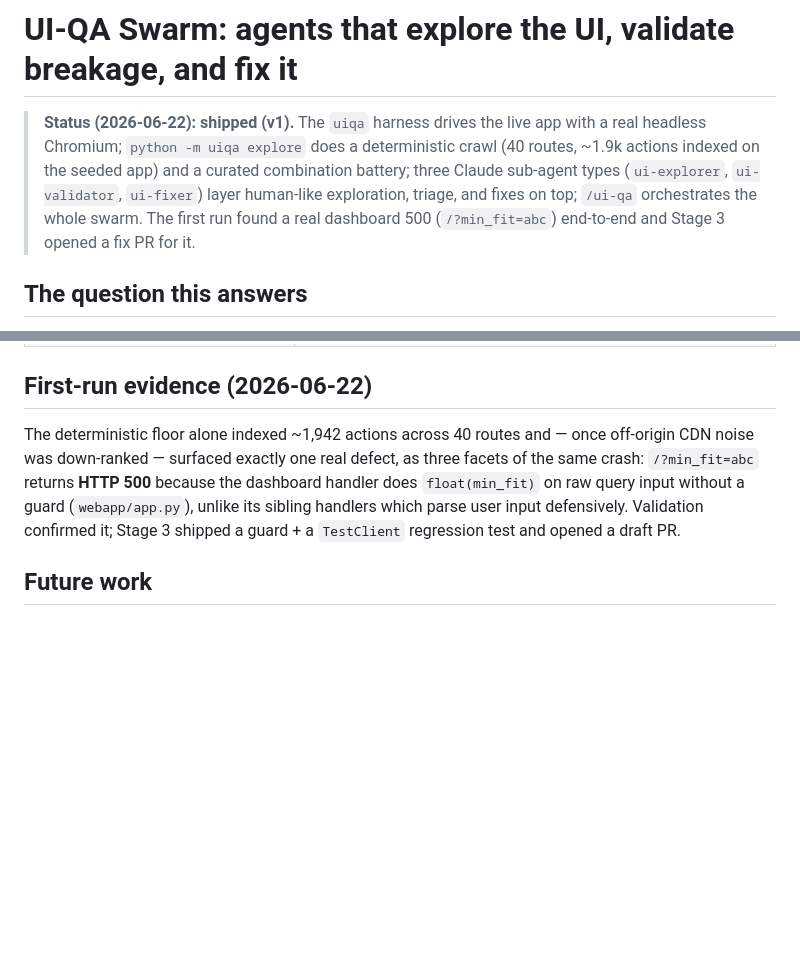
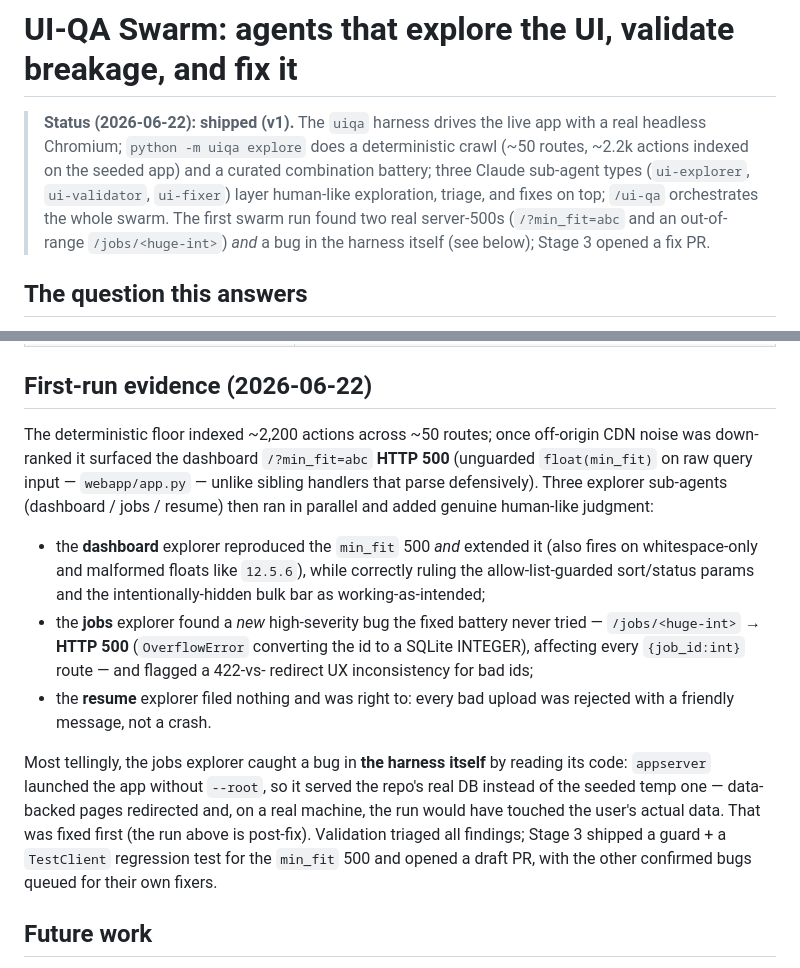
Before and after one commit to Agangwani/general-jobsearch, a Markdown page: docs/design-ui-qa-swarm.md, 2 parts joined by grey strips. GitHub-like rendering; blank space fills up the shorter version.

Commit message:
Update UI-QA design doc with first-run evidence
Record the real first-run results: honest post-fix coverage (~50 routes, ~2.2k
actions), the two confirmed server-500s (dashboard min_fit, huge job-id
OverflowError), the per-area explorer judgment, and the harness --root bug the
jobs explorer caught by reading the code.

Co-Authored-By: Claude Opus 4.8 <noreply@anthropic.com>
Claude-Session: https://claude.ai/code/session_01Txiv8x3Buzf8VfDbPSEm7C

```diff
--- a/docs/design-ui-qa-swarm.md
+++ b/docs/design-ui-qa-swarm.md
@@ -2,11 +2,12 @@
 
 > **Status (2026-06-22): shipped (v1).** The `uiqa` harness drives the live app
 > with a real headless Chromium; `python -m uiqa explore` does a deterministic
-> crawl (40 routes, ~1.9k actions indexed on the seeded app) and a curated
+> crawl (~50 routes, ~2.2k actions indexed on the seeded app) and a curated
 > combination battery; three Claude sub-agent types (`ui-explorer`,
 > `ui-validator`, `ui-fixer`) layer human-like exploration, triage, and fixes on
-> top; `/ui-qa` orchestrates the whole swarm. The first run found a real
-> dashboard 500 (`/?min_fit=abc`) end-to-end and Stage 3 opened a fix PR for it.
+> top; `/ui-qa` orchestrates the whole swarm. The first swarm run found two real
+> server-500s (`/?min_fit=abc` and an out-of-range `/jobs/<huge-int>`) *and* a
+> bug in the harness itself (see below); Stage 3 opened a fix PR.
 
 ## The question this answers
 
@@ -143,13 +144,30 @@ irreversible without a human" stance as the apply flow that never clicks submit.
 
 ## First-run evidence (2026-06-22)
 
-The deterministic floor alone indexed ~1,942 actions across 40 routes and — once
-off-origin CDN noise was down-ranked — surfaced exactly one real defect, as three
-facets of the same crash: `/?min_fit=abc` returns **HTTP 500** because the
-dashboard handler does `float(min_fit)` on raw query input without a guard
-(`webapp/app.py`), unlike its sibling handlers which parse user input
-defensively. Validation confirmed it; Stage 3 shipped a guard + a `TestClient`
-regression test and opened a draft PR.
+The deterministic floor indexed ~2,200 actions across ~50 routes; once off-origin
+CDN noise was down-ranked it surfaced the dashboard `/?min_fit=abc` **HTTP 500**
+(unguarded `float(min_fit)` on raw query input — `webapp/app.py` — unlike sibling
+handlers that parse defensively). Three explorer sub-agents (dashboard / jobs /
+resume) then ran in parallel and added genuine human-like judgment:
+
+- the **dashboard** explorer reproduced the `min_fit` 500 *and* extended it
+  (also fires on whitespace-only and malformed floats like `12.5.6`), while
+  correctly ruling the allow-list-guarded sort/status params and the
+  intentionally-hidden bulk bar as working-as-intended;
+- the **jobs** explorer found a *new* high-severity bug the fixed battery never
+  tried — `/jobs/<huge-int>` → **HTTP 500** (`OverflowError` converting the id to
+  a SQLite INTEGER), affecting every `{job_id:int}` route — and flagged a 422-vs-
+  redirect UX inconsistency for bad ids;
+- the **resume** explorer filed nothing and was right to: every bad upload was
+  rejected with a friendly message, not a crash.
+
+Most tellingly, the jobs explorer caught a bug in **the harness itself** by
+reading its code: `appserver` launched the app without `--root`, so it served the
+repo's real DB instead of the seeded temp one — data-backed pages redirected and,
+on a real machine, the run would have touched the user's actual data. That was
+fixed first (the run above is post-fix). Validation triaged all findings; Stage 3
+shipped a guard + a `TestClient` regression test for the `min_fit` 500 and opened
+a draft PR, with the other confirmed bugs queued for their own fixers.
 
 ## Future work
 
```
